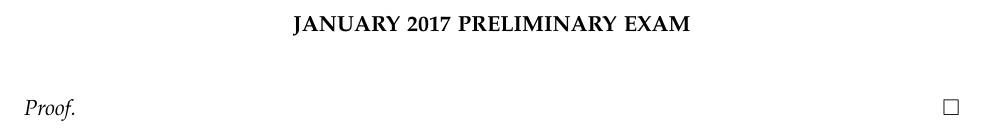
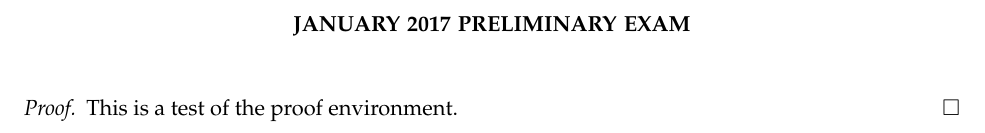
Before and after one commit to woodspork/analysis_prelim_solutions, a LaTeX paper (january_2017/main.tex): part of the page, cut so that both start at the same text. Compiled offline with pdfLaTeX.

Commit message:
Testing Commit

```diff
--- a/january_2017/main.tex
+++ b/january_2017/main.tex
@@ -24,6 +24,7 @@
 \maketitle
 
 \begin{proof}
+    This is a test of the proof environment.
 \end{proof}
 
 \end{document}
```
